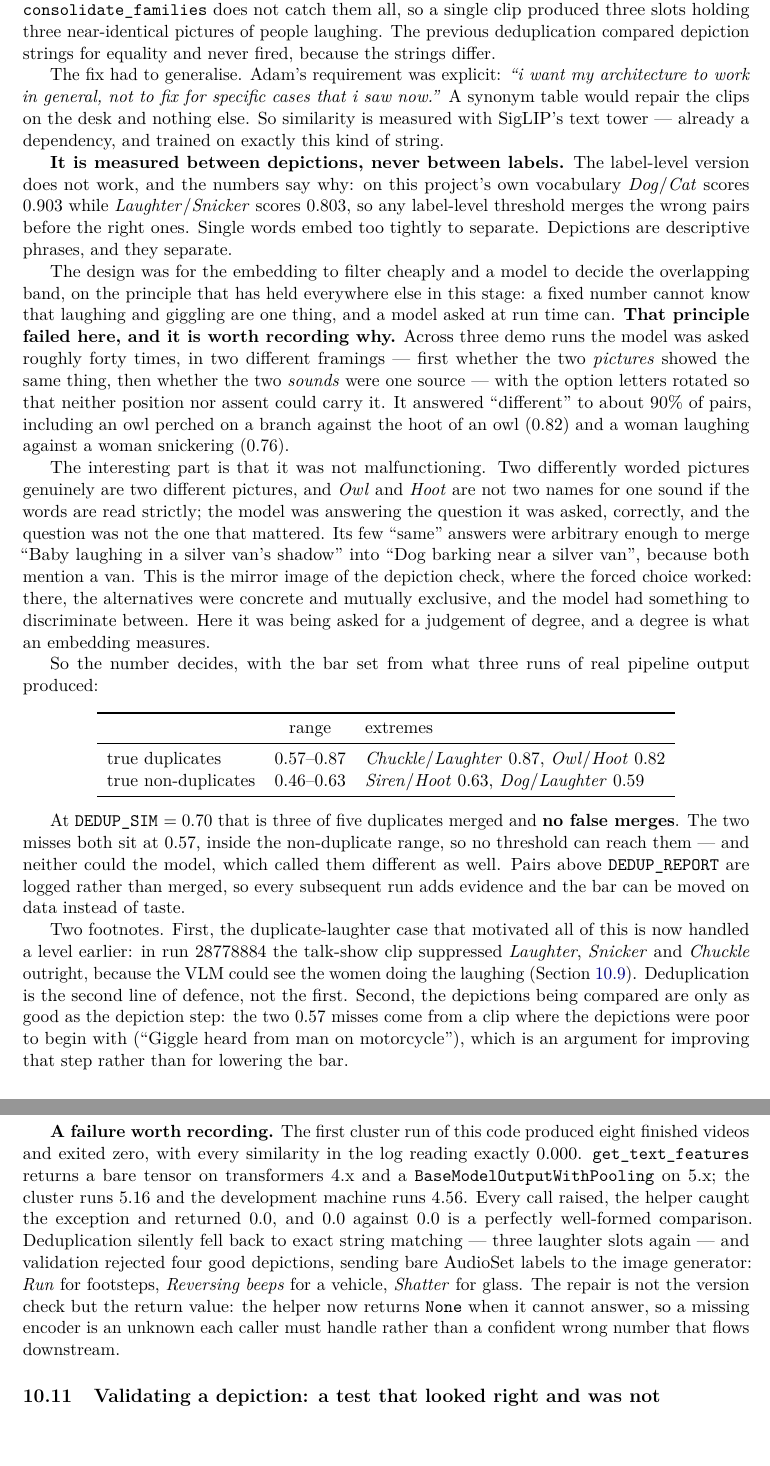
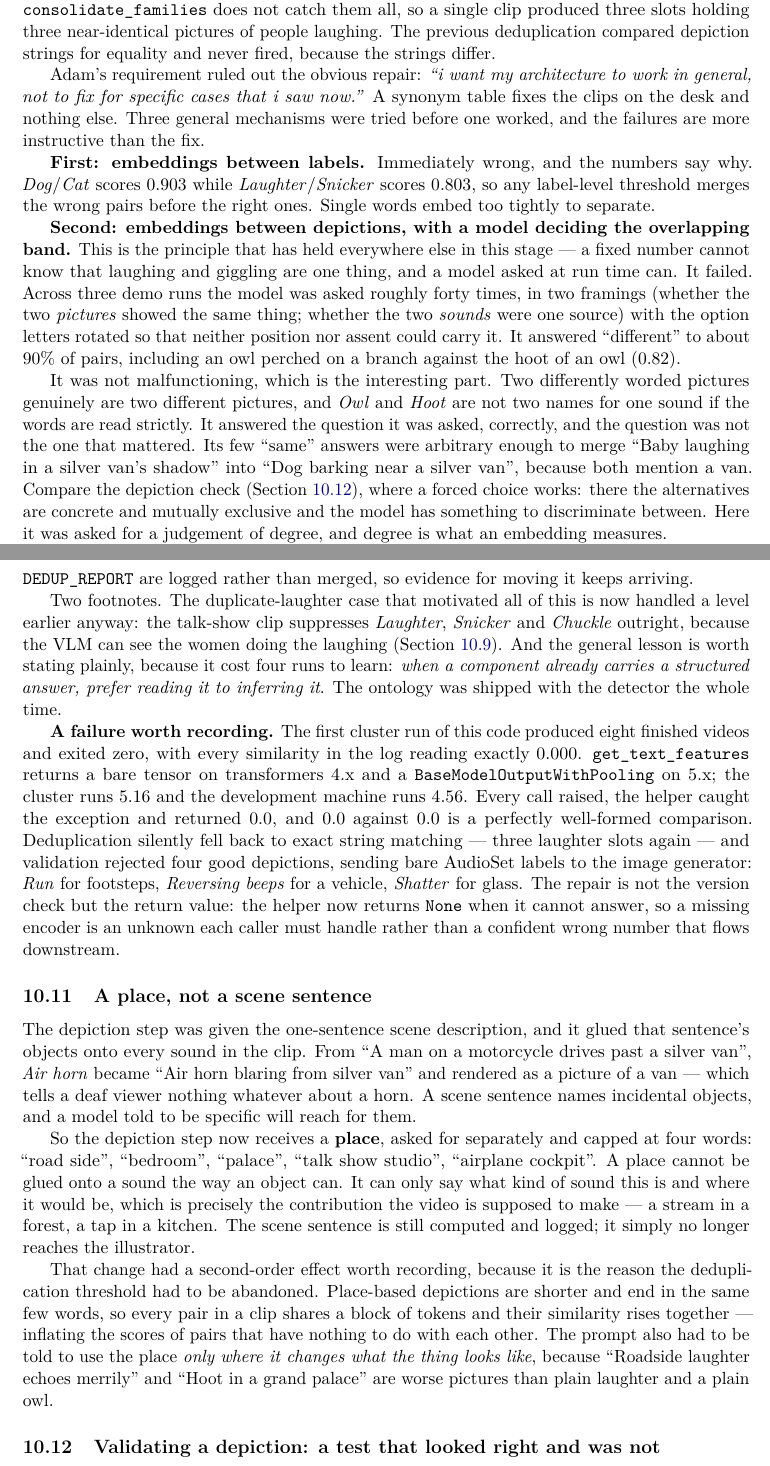
Before and after one commit to adamgavriely/unseen-sounds-visualizer, a LaTeX paper (docs/project_notes.tex): two parts of pages 24 and 25 of 36 before the commit and two parts of pages 24 and 25 of 37 after it, joined at a grey line, cut so that both start at the same text, the shorter picture padded with empty space. Compiled offline with pdfLaTeX.

Commit message:
write up the three deduplication attempts and why the taxonomy wins

```diff
--- a/docs/project_notes.tex
+++ b/docs/project_notes.tex
@@ -1248,58 +1248,29 @@ Giggle} --- and \texttt{consolidate\_families} does not catch them all, so a sin
 three slots holding three near-identical pictures of people laughing. The previous deduplication
 compared depiction strings for equality and never fired, because the strings differ.
 
-The fix had to generalise. Adam's requirement was explicit: \emph{``i want my architecture to work in
-general, not to fix for specific cases that i saw now.''} A synonym table would repair the clips on
-the desk and nothing else. So similarity is measured with SigLIP's text tower --- already a
-dependency, and trained on exactly this kind of string.
-
-\textbf{It is measured between depictions, never between labels.} The label-level version does not
-work, and the numbers say why: on this project's own vocabulary \emph{Dog}/\emph{Cat} scores 0.903
-while \emph{Laughter}/\emph{Snicker} scores 0.803, so any label-level threshold merges the wrong
-pairs before the right ones. Single words embed too tightly to separate. Depictions are descriptive
-phrases, and they separate.
-
-The design was for the embedding to filter cheaply and a model to decide the overlapping band, on the
-principle that has held everywhere else in this stage: a fixed number cannot know that laughing and
-giggling are one thing, and a model asked at run time can. \textbf{That principle failed here, and it
-is worth recording why.} Across three demo runs the model was asked roughly forty times, in two
-different framings --- first whether the two \emph{pictures} showed the same thing, then whether the
-two \emph{sounds} were one source --- with the option letters rotated so that neither position nor
-assent could carry it. It answered ``different'' to about 90\% of pairs, including an owl perched on
-a branch against the hoot of an owl (0.82) and a woman laughing against a woman snickering (0.76).
-
-The interesting part is that it was not malfunctioning. Two differently worded pictures genuinely are
-two different pictures, and \emph{Owl} and \emph{Hoot} are not two names for one sound if the words
-are read strictly; the model was answering the question it was asked, correctly, and the question was
-not the one that mattered. Its few ``same'' answers were arbitrary enough to merge ``Baby laughing in
-a silver van's shadow'' into ``Dog barking near a silver van'', because both mention a van. This is
-the mirror image of the depiction check, where the forced choice worked: there, the alternatives were
-concrete and mutually exclusive, and the model had something to discriminate between. Here it was
-being asked for a judgement of degree, and a degree is what an embedding measures.
-
-So the number decides, with the bar set from what three runs of real pipeline output produced:
-
-\begin{center}
-\begin{tabular}{lcl}
-\toprule
- & range & extremes \\
-\midrule
-true duplicates & 0.57--0.87 & \emph{Chuckle}/\emph{Laughter} 0.87, \emph{Owl}/\emph{Hoot} 0.82 \\
-true non-duplicates & 0.46--0.63 & \emph{Siren}/\emph{Hoot} 0.63, \emph{Dog}/\emph{Laughter} 0.59 \\
-\bottomrule
-\end{tabular}
-\end{center}
-
-At \texttt{DEDUP\_SIM}~$=0.70$ that is three of five duplicates merged and \textbf{no false merges}.
-The two misses both sit at 0.57, inside the non-duplicate range, so no threshold can reach them --- and
-neither could the model, which called them different as well. Pairs above \texttt{DEDUP\_REPORT} are
-logged rather than merged, so every subsequent run adds evidence and the bar can be moved on data
-instead of taste.
-
-Two footnotes. First, the duplicate-laughter case that motivated all of this is now handled a level
-earlier: in run 28778884 the talk-show clip suppressed \emph{Laughter}, \emph{Snicker} and
-\emph{Chuckle} outright, because the VLM could see the women doing the laughing
-(Section~\ref{sec:vlmvisibility}). Deduplication is the second line of defence, not the first.
-Second, the depictions being compared are only as good as the depiction step: the two 0.57 misses come
-from a clip where the depictions were poor to begin with (``Giggle heard from man on motorcycle''),
-which is an argument for improving that step rather than for lowering the bar.
+Adam's requirement ruled out the obvious repair: \emph{``i want my architecture to work in general,
+not to fix for specific cases that i saw now.''} A synonym table fixes the clips on the desk and
+nothing else. Three general mechanisms were tried before one worked, and the failures are more
+instructive than the fix.
+
+\textbf{First: embeddings between labels.} Immediately wrong, and the numbers say why.
+\emph{Dog}/\emph{Cat} scores 0.903 while \emph{Laughter}/\emph{Snicker} scores 0.803, so any
+label-level threshold merges the wrong pairs before the right ones. Single words embed too tightly to
+separate.
+
+\textbf{Second: embeddings between depictions, with a model deciding the overlapping band.} This is
+the principle that has held everywhere else in this stage --- a fixed number cannot know that
+laughing and giggling are one thing, and a model asked at run time can. It failed. Across three demo
+runs the model was asked roughly forty times, in two framings (whether the two \emph{pictures} showed
+the same thing; whether the two \emph{sounds} were one source) with the option letters rotated so
+that neither position nor assent could carry it. It answered ``different'' to about 90\% of pairs,
+including an owl perched on a branch against the hoot of an owl (0.82).
+
+It was not malfunctioning, which is the interesting part. Two differently worded pictures genuinely
+are two different pictures, and \emph{Owl} and \emph{Hoot} are not two names for one sound if the
+words are read strictly. It answered the question it was asked, correctly, and the question was not
+the one that mattered. Its few ``same'' answers were arbitrary enough to merge ``Baby laughing in a
+silver van's shadow'' into ``Dog barking near a silver van'', because both mention a van. Compare the
+depiction check (Section~\ref{sec:contribute}), where a forced choice works: there the alternatives
+are concrete and mutually exclusive and the model has something to discriminate between. Here it was
+asked for a judgement of degree, and degree is what an embedding measures.
@@ -1306,3 +1306,11 @@ which is an argument for improving that step rather than for lowering the bar.
+\texttt{DEDUP\_REPORT} are logged rather than merged, so evidence for moving it keeps arriving.
+
+Two footnotes. The duplicate-laughter case that motivated all of this is now handled a level earlier
+anyway: the talk-show clip suppresses \emph{Laughter}, \emph{Snicker} and \emph{Chuckle} outright,
+because the VLM can see the women doing the laughing (Section~\ref{sec:vlmvisibility}). And the
+general lesson is worth stating plainly, because it cost four runs to learn: \emph{when a component
+already carries a structured answer, prefer reading it to inferring it}. The ontology was shipped with
+the detector the whole time.
 
 \textbf{A failure worth recording.} The first cluster run of this code produced eight finished videos
 and exited zero, with every similarity in the log reading exactly 0.000.
@@ -1310,11 +1318,32 @@ and exited zero, with every similarity in the log reading exactly 0.000.
 \texttt{BaseModelOutputWithPooling} on 5.x; the cluster runs 5.16 and the development machine runs
 4.56. Every call raised, the helper caught the exception and returned 0.0, and 0.0 against 0.0 is a
 perfectly well-formed comparison. Deduplication silently fell back to exact string matching --- three
-laughter slots again --- and validation rejected four good depictions, sending bare AudioSet labels
-to the image generator: \emph{Run} for footsteps, \emph{Reversing beeps} for a vehicle, \emph{Shatter}
+laughter slots again --- and validation rejected four good depictions, sending bare AudioSet labels to
+the image generator: \emph{Run} for footsteps, \emph{Reversing beeps} for a vehicle, \emph{Shatter}
 for glass. The repair is not the version check but the return value: the helper now returns
 \texttt{None} when it cannot answer, so a missing encoder is an unknown each caller must handle rather
 than a confident wrong number that flows downstream.
+
+\subsection{A place, not a scene sentence}\label{sec:place}
+The depiction step was given the one-sentence scene description, and it glued that sentence's objects
+onto every sound in the clip. From ``A man on a motorcycle drives past a silver van'', \emph{Air horn}
+became ``Air horn blaring from silver van'' and rendered as a picture of a van --- which tells a deaf
+viewer nothing whatever about a horn. A scene sentence names incidental objects, and a model told to
+be specific will reach for them.
+
+So the depiction step now receives a \textbf{place}, asked for separately and capped at four words:
+``road side'', ``bedroom'', ``palace'', ``talk show studio'', ``airplane cockpit''. A place cannot be
+glued onto a sound the way an object can. It can only say what kind of sound this is and where it
+would be, which is precisely the contribution the video is supposed to make --- a stream in a forest,
+a tap in a kitchen. The scene sentence is still computed and logged; it simply no longer reaches the
+illustrator.
+
+That change had a second-order effect worth recording, because it is the reason the deduplication
+threshold had to be abandoned. Place-based depictions are shorter and end in the same few words, so
+every pair in a clip shares a block of tokens and their similarity rises together --- inflating the
+scores of pairs that have nothing to do with each other. The prompt also had to be told to use the
+place \emph{only where it changes what the thing looks like}, because ``Roadside laughter echoes
+merrily'' and ``Hoot in a grand palace'' are worse pictures than plain laughter and a plain owl.
 
 \subsection{Validating a depiction: a test that looked right and was not}\label{sec:contribute}
 The guard that enforces \emph{the video contributes to the audio, it does not replace it} was a
```
Also changed, not shown: README.md, docs/project_notes.tex (31 more changed lines).
